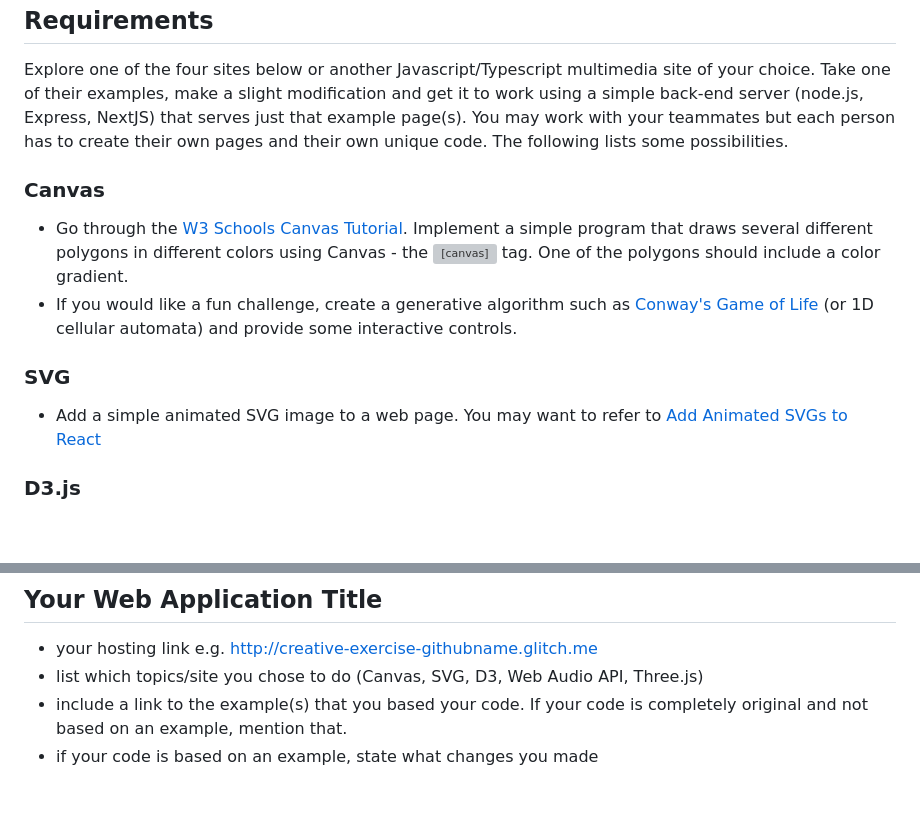
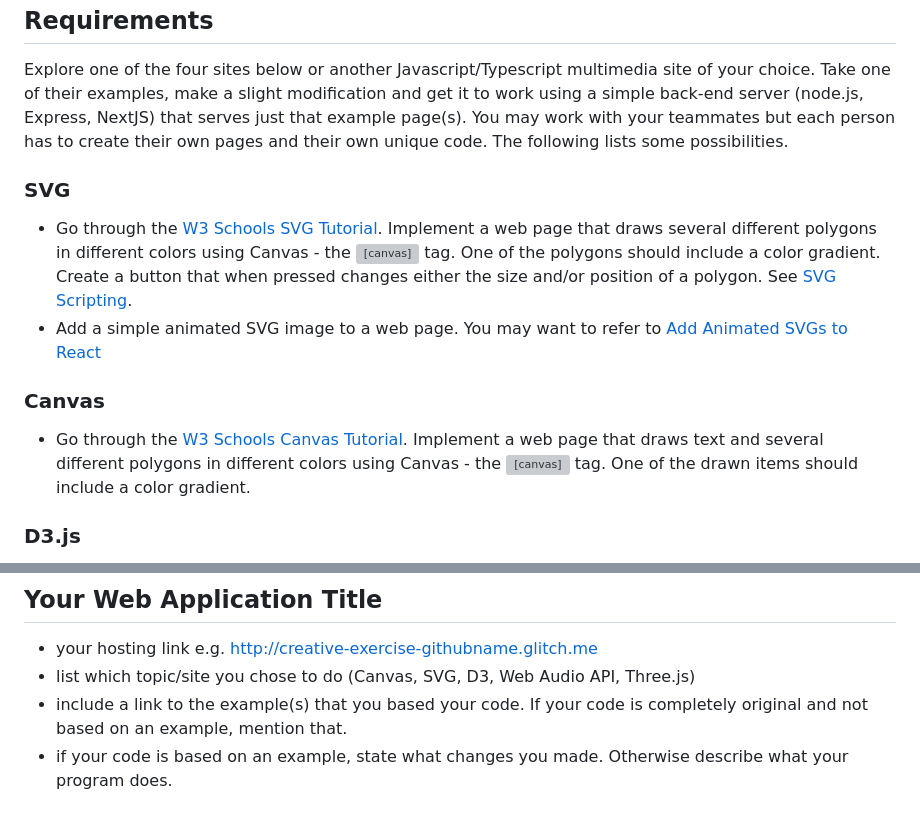
Before and after one commit to tdnguyen04/creative-NguyenTri, a Markdown page: README.md, 2 parts joined by grey strips. GitHub-like rendering; blank space fills up the shorter version; grey boxes are pictures that could not be loaded.

```diff
--- a/README.md
+++ b/README.md
@@ -6,11 +6,11 @@ Requirements
 ---
 Explore one of the four sites below or another Javascript/Typescript multimedia site of your choice. Take one of their examples, make a slight modification and get it to work using a simple back-end server (node.js, Express, NextJS) that serves just that example page(s). You may work with your teammates but each person has to create their own pages and their own unique code. The following lists some possibilities.
 
+### SVG
+ - Go through the [W3 Schools SVG Tutorial](https://www.w3schools.com/graphics/svg_intro.asp). Implement a web page that draws several different polygons in different colors using Canvas - the <canvas> tag. One of the polygons should include a color gradient. Create a button that when pressed changes either the size and/or position of a polygon. See [SVG Scripting](https://www.w3schools.com/graphics/svg_scripting.asp).
+ - Add a simple animated SVG image to a web page. You may want to refer to [Add Animated SVGs to React](https://www.svgator.com/help/getting-started/add-animated-svgs-to-react-website)
 ### Canvas
-- Go through the [W3 Schools Canvas Tutorial](https://www.w3schools.com/graphics/canvas_intro.asp). Implement a simple program that draws several different polygons in different colors using Canvas - the <canvas> tag. One of the polygons should include a color gradient.
-- If you would like a fun challenge, create a generative algorithm such as [Conway's Game of Life](https://bitstorm.org/gameoflife/) (or 1D cellular automata) and provide some interactive controls.
-### SVG
- - Add a simple animated SVG image to a web page. You may want to refer to [Add Animated SVGs to React](https://www.svgator.com/help/getting-started/add-animated-svgs-to-react-website)
+- Go through the [W3 Schools Canvas Tutorial](https://www.w3schools.com/graphics/canvas_intro.asp). Implement a web page that draws text and several different polygons in different colors using Canvas - the <canvas> tag. One of the drawn items should include a color gradient.
 ### D3.js
 - Create a single visualization using one of the techniques shown at [d3js.org](d3js.org).
 - Create a visualization using the one of the datasets found at [Awesome JSON Datasets](https://github.com/jdorfman/Awesome-JSON-Datasets).
@@ -35,6 +35,6 @@ Sample Readme (delete the above when you're ready to submit, and modify the belo
 
 ## Your Web Application Title
 - your hosting link e.g. http://creative-exercise-githubname.glitch.me
-- list which topics/site you chose to do (Canvas, SVG, D3, Web Audio API, Three.js)
+- list which topic/site you chose to do (Canvas, SVG, D3, Web Audio API, Three.js)
 - include a link to the example(s) that you based your code. If your code is completely original and not based on an example, mention that.
-- if your code is based on an example, state what changes you made
+- if your code is based on an example, state what changes you made. Otherwise describe what your program does.
```
